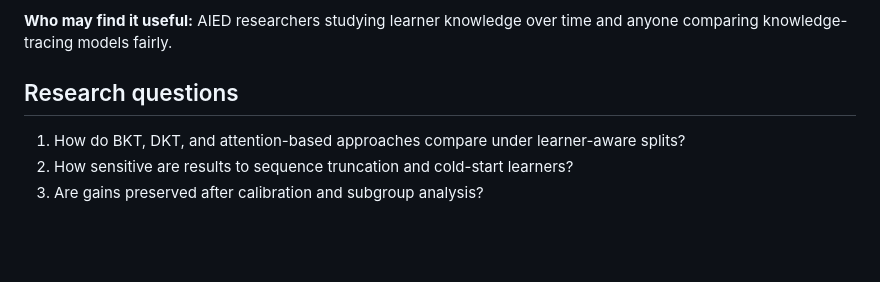
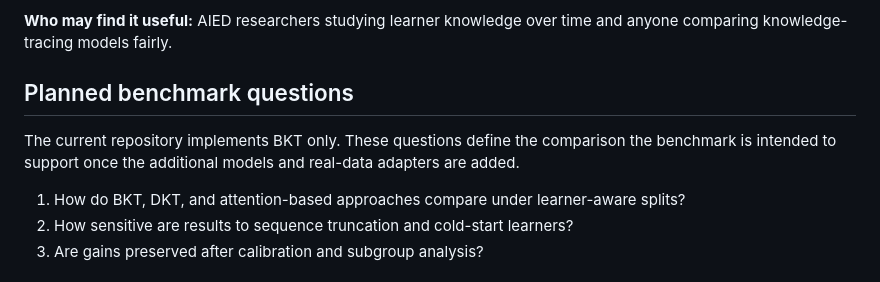
Before and after one commit to devissaputra/knowledge_tracing_benchmark, a Markdown page: README.md, the part around the change. Drawn GitHub-style; blank space fills up the shorter version.

Commit message:
Label future knowledge-tracing comparisons explicitly

```diff
--- a/README.md
+++ b/README.md
@@ -16,7 +16,9 @@ Knowledge tracing comparisons can be misleading when data splits, cold starts, a
 
 **Who may find it useful:** AIED researchers studying learner knowledge over time and anyone comparing knowledge-tracing models fairly.
 
-## Research questions
+## Planned benchmark questions
+
+The current repository implements BKT only. These questions define the comparison the benchmark is intended to support once the additional models and real-data adapters are added.
 
 1. How do BKT, DKT, and attention-based approaches compare under learner-aware splits?
 2. How sensitive are results to sequence truncation and cold-start learners?
```
